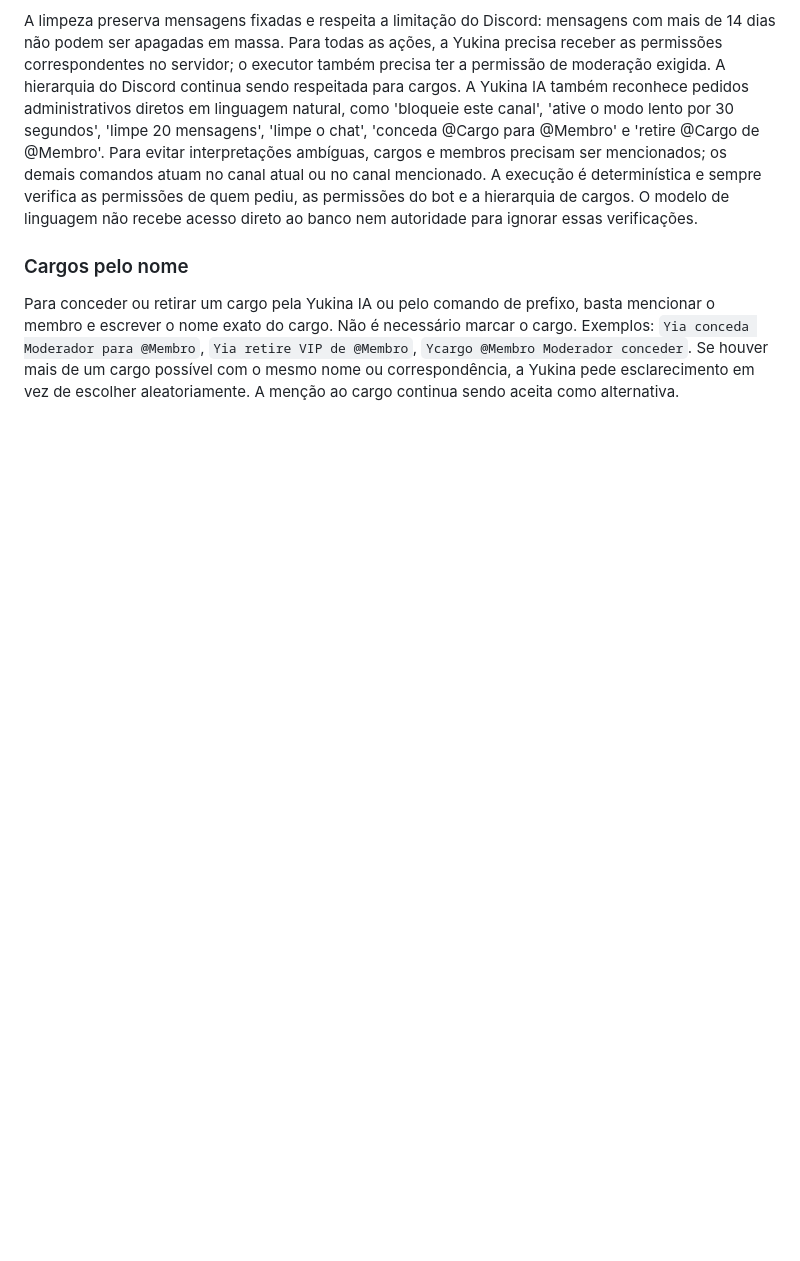
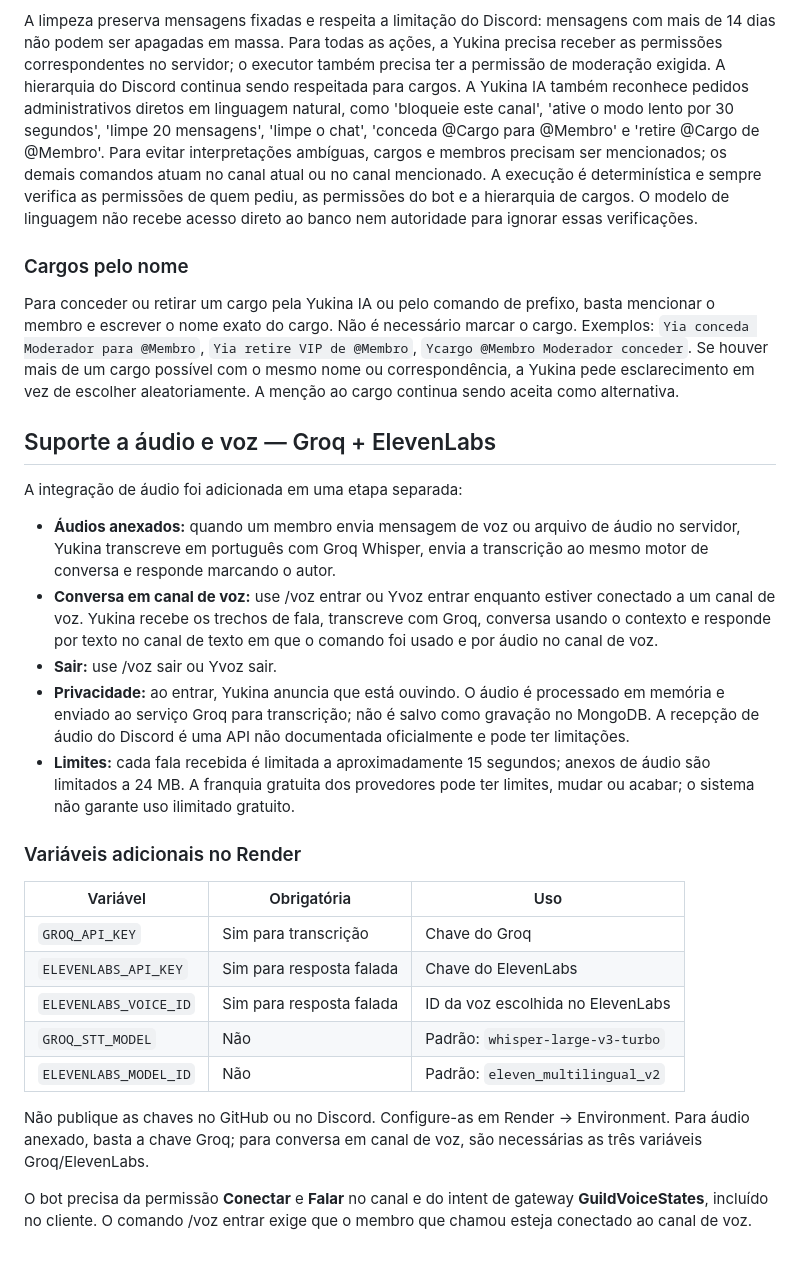
Before and after one commit to alerrandrocavalcante109-bot/yukina, a Markdown page: docs/yukina-ia.md, the part around the change. GitHub-like rendering; blank space fills up the shorter version.

Commit message:
Document Groq transcription and ElevenLabs voice features

```diff
--- a/docs/yukina-ia.md
+++ b/docs/yukina-ia.md
@@ -172,3 +172,28 @@ A limpeza preserva mensagens fixadas e respeita a limitação do Discord: mensag
 ### Cargos pelo nome
 
 Para conceder ou retirar um cargo pela Yukina IA ou pelo comando de prefixo, basta mencionar o membro e escrever o nome exato do cargo. Não é necessário marcar o cargo. Exemplos: `Yia conceda Moderador para @Membro`, `Yia retire VIP de @Membro`, `Ycargo @Membro Moderador conceder`. Se houver mais de um cargo possível com o mesmo nome ou correspondência, a Yukina pede esclarecimento em vez de escolher aleatoriamente. A menção ao cargo continua sendo aceita como alternativa.
+
+
+## Suporte a áudio e voz — Groq + ElevenLabs
+
+A integração de áudio foi adicionada em uma etapa separada:
+
+- **Áudios anexados:** quando um membro envia mensagem de voz ou arquivo de áudio no servidor, Yukina transcreve em português com Groq Whisper, envia a transcrição ao mesmo motor de conversa e responde marcando o autor.
+- **Conversa em canal de voz:** use /voz entrar ou Yvoz entrar enquanto estiver conectado a um canal de voz. Yukina recebe os trechos de fala, transcreve com Groq, conversa usando o contexto e responde por texto no canal de texto em que o comando foi usado e por áudio no canal de voz.
+- **Sair:** use /voz sair ou Yvoz sair.
+- **Privacidade:** ao entrar, Yukina anuncia que está ouvindo. O áudio é processado em memória e enviado ao serviço Groq para transcrição; não é salvo como gravação no MongoDB. A recepção de áudio do Discord é uma API não documentada oficialmente e pode ter limitações.
+- **Limites:** cada fala recebida é limitada a aproximadamente 15 segundos; anexos de áudio são limitados a 24 MB. A franquia gratuita dos provedores pode ter limites, mudar ou acabar; o sistema não garante uso ilimitado gratuito.
+
+### Variáveis adicionais no Render
+
+| Variável | Obrigatória | Uso |
+| --- | --- | --- |
+| `GROQ_API_KEY` | Sim para transcrição | Chave do Groq |
+| `ELEVENLABS_API_KEY` | Sim para resposta falada | Chave do ElevenLabs |
+| `ELEVENLABS_VOICE_ID` | Sim para resposta falada | ID da voz escolhida no ElevenLabs |
+| `GROQ_STT_MODEL` | Não | Padrão: `whisper-large-v3-turbo` |
+| `ELEVENLABS_MODEL_ID` | Não | Padrão: `eleven_multilingual_v2` |
+
+Não publique as chaves no GitHub ou no Discord. Configure-as em Render → Environment. Para áudio anexado, basta a chave Groq; para conversa em canal de voz, são necessárias as três variáveis Groq/ElevenLabs.
+
+O bot precisa da permissão **Conectar** e **Falar** no canal e do intent de gateway **GuildVoiceStates**, incluído no cliente. O comando /voz entrar exige que o membro que chamou esteja conectado ao canal de voz.
```
